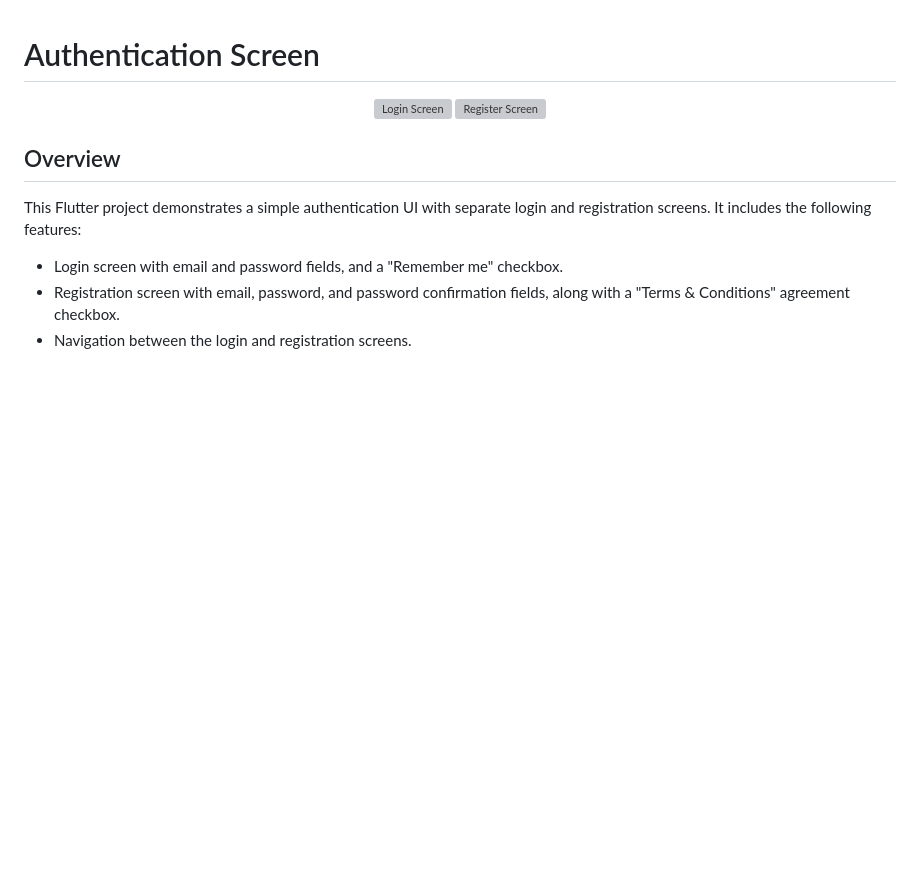
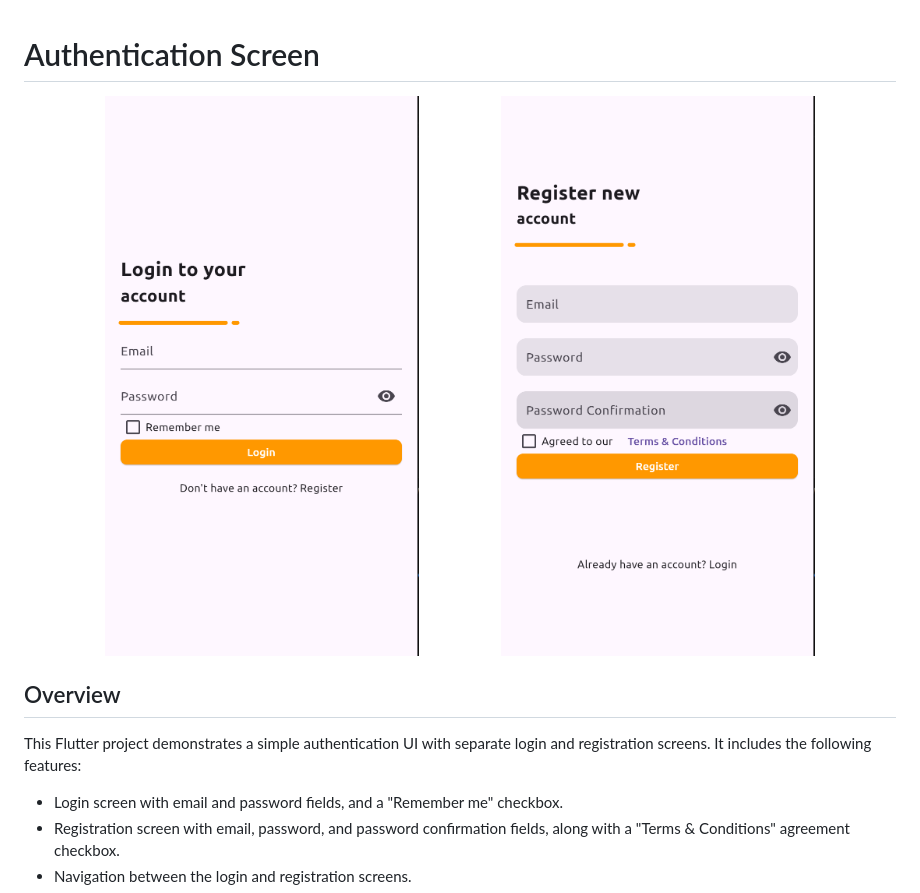
Before and after one commit to lymakara-dev/LyMakara_Flutter_Assignment01, a Markdown page: README.md, the part around the change. GitHub-like rendering; pictures changed too: assets/register.png (added); blank space fills up the shorter version; grey boxes are pictures that could not be loaded.

Commit message:
fix: Update image formats in README and add missing register image

```diff
--- a/README.md
+++ b/README.md
@@ -1,8 +1,8 @@
 # Authentication Screen
 
 <p align="center">
-  <img src="assets/login.jpg" alt="Login Screen" width="45%"/>
-  <img src="assets/register.jpg" alt="Register Screen" width="45%"/>
+  <img src="assets/login.png" alt="Login Screen" width="45%"/>
+  <img src="assets/register.png" alt="Register Screen" width="45%"/>
 </p>
 
 ## Overview
```
